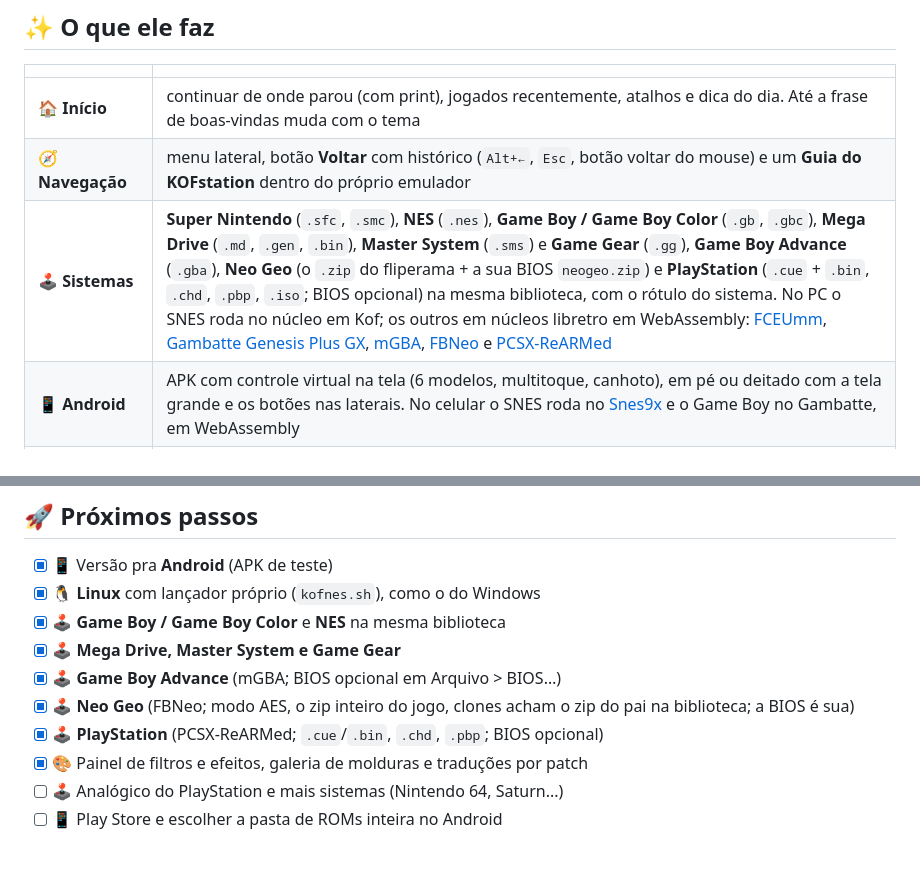
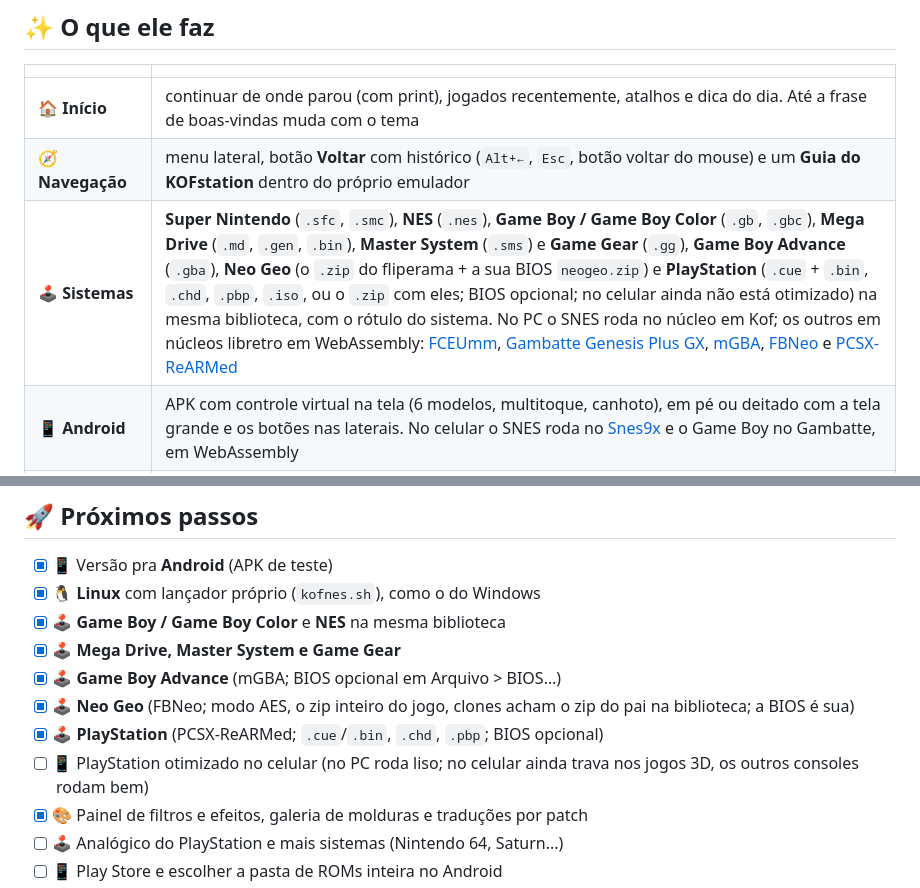
Before and after one commit to Marcelao98/KOFSnes, a Markdown page: README.md, 2 parts joined by grey strips. GitHub-like rendering; blank space fills up the shorter version.

Commit message:
README: PlayStation no celular ainda não otimizado; zip de PS1
Co-Authored-By: Claude Opus 5.5 <noreply@anthropic.com>
Claude-Session: https://claude.ai/code/session_01TQqZrmyTaxijN7guZwaDSp

```diff
--- a/README.md
+++ b/README.md
@@ -29,7 +29,7 @@ Dois cliques no `KOFstation.exe` (no PC) ou no app do **Android** e você cai nu
 |---|---|
 | 🏠 **Início** | continuar de onde parou (com print), jogados recentemente, atalhos e dica do dia. Até a frase de boas-vindas muda com o tema |
 | 🧭 **Navegação** | menu lateral, botão **Voltar** com histórico (`Alt+←`, `Esc`, botão voltar do mouse) e um **Guia do KOFstation** dentro do próprio emulador |
-| 🕹️ **Sistemas** | **Super Nintendo** (`.sfc`, `.smc`), **NES** (`.nes`), **Game Boy / Game Boy Color** (`.gb`, `.gbc`), **Mega Drive** (`.md`, `.gen`, `.bin`), **Master System** (`.sms`) e **Game Gear** (`.gg`), **Game Boy Advance** (`.gba`), **Neo Geo** (o `.zip` do fliperama + a sua BIOS `neogeo.zip`) e **PlayStation** (`.cue` + `.bin`, `.chd`, `.pbp`, `.iso`; BIOS opcional) na mesma biblioteca, com o rótulo do sistema. No PC o SNES roda no núcleo em Kof; os outros em núcleos libretro em WebAssembly: [FCEUmm](https://github.com/libretro/libretro-fceumm), [Gambatte](https://github.com/libretro/gambatte-libretro) [Genesis Plus GX](https://github.com/libretro/Genesis-Plus-GX), [mGBA](https://github.com/libretro/mgba), [FBNeo](https://github.com/libretro/FBNeo) e [PCSX-ReARMed](https://github.com/libretro/pcsx_rearmed) |
+| 🕹️ **Sistemas** | **Super Nintendo** (`.sfc`, `.smc`), **NES** (`.nes`), **Game Boy / Game Boy Color** (`.gb`, `.gbc`), **Mega Drive** (`.md`, `.gen`, `.bin`), **Master System** (`.sms`) e **Game Gear** (`.gg`), **Game Boy Advance** (`.gba`), **Neo Geo** (o `.zip` do fliperama + a sua BIOS `neogeo.zip`) e **PlayStation** (`.cue` + `.bin`, `.chd`, `.pbp`, `.iso`, ou o `.zip` com eles; BIOS opcional; no celular ainda não está otimizado) na mesma biblioteca, com o rótulo do sistema. No PC o SNES roda no núcleo em Kof; os outros em núcleos libretro em WebAssembly: [FCEUmm](https://github.com/libretro/libretro-fceumm), [Gambatte](https://github.com/libretro/gambatte-libretro) [Genesis Plus GX](https://github.com/libretro/Genesis-Plus-GX), [mGBA](https://github.com/libretro/mgba), [FBNeo](https://github.com/libretro/FBNeo) e [PCSX-ReARMed](https://github.com/libretro/pcsx_rearmed) |
 | 📱 **Android** | APK com controle virtual na tela (6 modelos, multitoque, canhoto), em pé ou deitado com a tela grande e os botões nas laterais. No celular o SNES roda no [Snes9x](https://github.com/libretro/snes9x) e o Game Boy no Gambatte, em WebAssembly |
 | 📚 **Biblioteca** | estilo ZSNES: escolha a pasta de ROMs uma vez, busque por palavras em qualquer ordem, esconda hacks e variantes com **Só os principais**, capas oficiais ([libretro-thumbnails](https://github.com/libretro-thumbnails)) e **modo sofá** (grade de capas pra jogar de longe, com o controle) |
 | 🎨 **126 temas** | café, consoles, computador antigo, animes, animais, bem brasileiro e clássicos do SNES, com galeria de prévias ao vivo ([guia com as cores de todos](docs/guia-de-temas.html)) |
@@ -190,6 +190,7 @@ O Kof é uma linguagem brasileira nova, da **Mel Santos**: [github.com/KofLang/K
 - [x] 🕹️ **Game Boy Advance** (mGBA; BIOS opcional em Arquivo > BIOS…)
 - [x] 🕹️ **Neo Geo** (FBNeo; modo AES, o zip inteiro do jogo, clones acham o zip do pai na biblioteca; a BIOS é sua)
 - [x] 🕹️ **PlayStation** (PCSX-ReARMed; `.cue`/`.bin`, `.chd`, `.pbp`; BIOS opcional)
+- [ ] 📱 PlayStation otimizado no celular (no PC roda liso; no celular ainda trava nos jogos 3D, os outros consoles rodam bem)
 - [x] 🎨 Painel de filtros e efeitos, galeria de molduras e traduções por patch
 - [ ] 🕹️ Analógico do PlayStation e mais sistemas (Nintendo 64, Saturn...)
 - [ ] 📱 Play Store e escolher a pasta de ROMs inteira no Android
```
